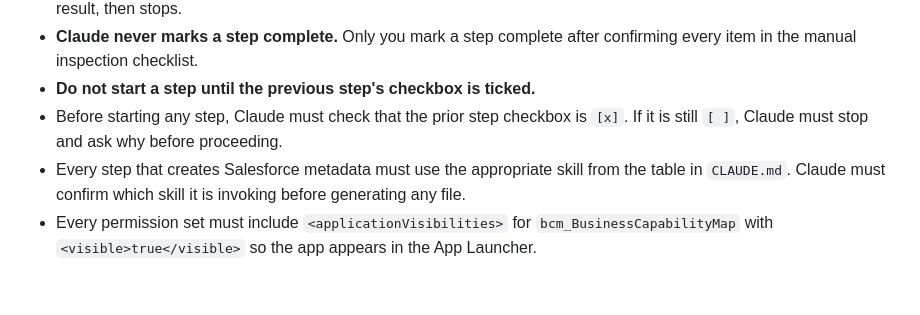
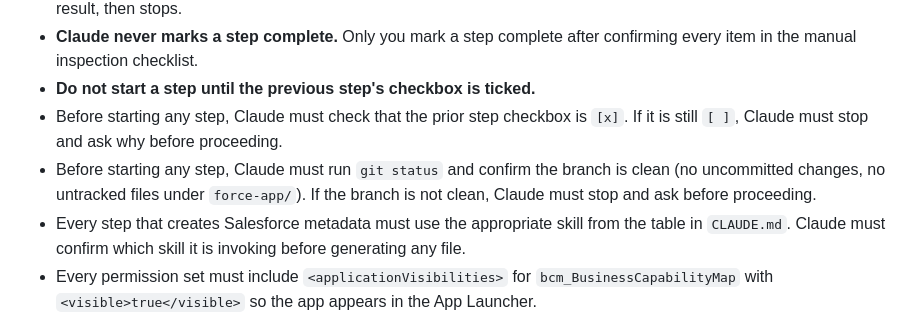
Before and after one commit to deniskrizanovic/sf_businesscapability, a Markdown page: docs/plan/implementation-plan.md, the part around the change. Drawn GitHub-style; blank space fills up the shorter version.

Commit message:
Require clean branch before starting any step

```diff
--- a/docs/plan/implementation-plan.md
+++ b/docs/plan/implementation-plan.md
@@ -7,6 +7,7 @@
 - **Claude never marks a step complete.** Only you mark a step complete after confirming every item in the manual inspection checklist.
 - **Do not start a step until the previous step's checkbox is ticked.**
 - Before starting any step, Claude must check that the prior step checkbox is `[x]`. If it is still `[ ]`, Claude must stop and ask why before proceeding.
+- Before starting any step, Claude must run `git status` and confirm the branch is clean (no uncommitted changes, no untracked files under `force-app/`). If the branch is not clean, Claude must stop and ask before proceeding.
 - Every step that creates Salesforce metadata must use the appropriate skill from the table in `CLAUDE.md`. Claude must confirm which skill it is invoking before generating any file.
 - Every permission set must include `<applicationVisibilities>` for `bcm_BusinessCapabilityMap` with `<visible>true</visible>` so the app appears in the App Launcher.
 - **Deploy command:** use `--source-dir` flags for each new metadata folder rather than deploying the whole `force-app` tree. This avoids stale `destructiveChanges.xml` entries from source tracking picking up not-yet-built future components.
```
